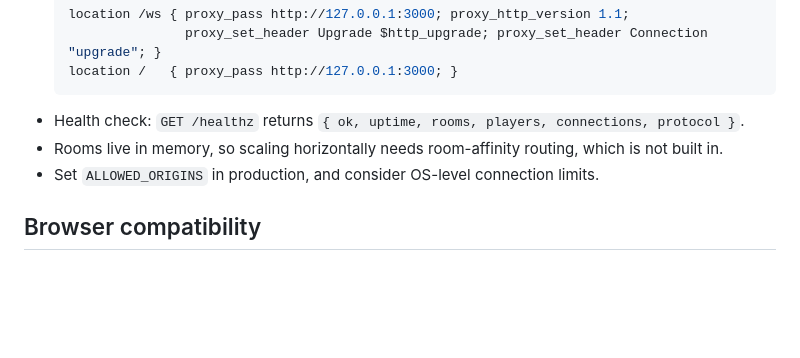
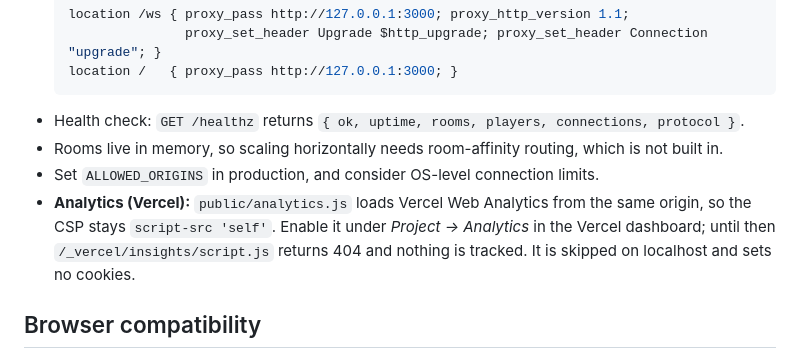
Before and after one commit to sabin-bhattarai/quantum_pulse, a Markdown page: README.md, the part around the change. Drawn GitHub-style; blank space fills up the shorter version.

Commit message:
docs: explain enabling Vercel Web Analytics

```diff
--- a/README.md
+++ b/README.md
@@ -300,6 +300,7 @@ Simulation constants (tick rate, speeds, limits) are compile-time values in `src
 - Health check: `GET /healthz` returns `{ ok, uptime, rooms, players, connections, protocol }`.
 - Rooms live in memory, so scaling horizontally needs room-affinity routing, which is not built in.
 - Set `ALLOWED_ORIGINS` in production, and consider OS-level connection limits.
+- **Analytics (Vercel):** `public/analytics.js` loads Vercel Web Analytics from the same origin, so the CSP stays `script-src 'self'`. Enable it under *Project → Analytics* in the Vercel dashboard; until then `/_vercel/insights/script.js` returns 404 and nothing is tracked. It is skipped on localhost and sets no cookies.
 
 ## Browser compatibility
 
```
